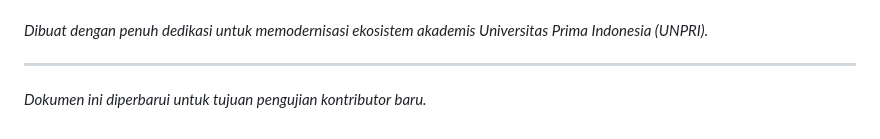
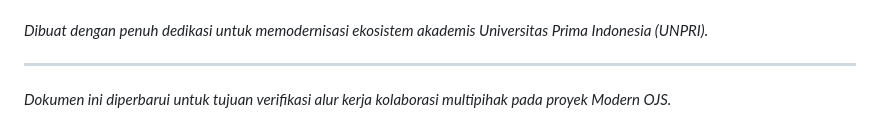
Before and after one commit to JULIOSIRINGORINGO/OJS-Modren, a Markdown page: README.md, the part around the change. Rendered like a GitHub page.

Commit message:
docs: update collaboration workflow verification note in README

```diff
--- a/README.md
+++ b/README.md
@@ -98,4 +98,4 @@ Pastikan Anda sudah menginstal [Node.js](https://nodejs.org/) (versi 18 ke atas
 
 ---
 
-_Dokumen ini diperbarui untuk tujuan pengujian kontributor baru._
+_Dokumen ini diperbarui untuk tujuan verifikasi alur kerja kolaborasi multipihak pada proyek Modern OJS._
```
